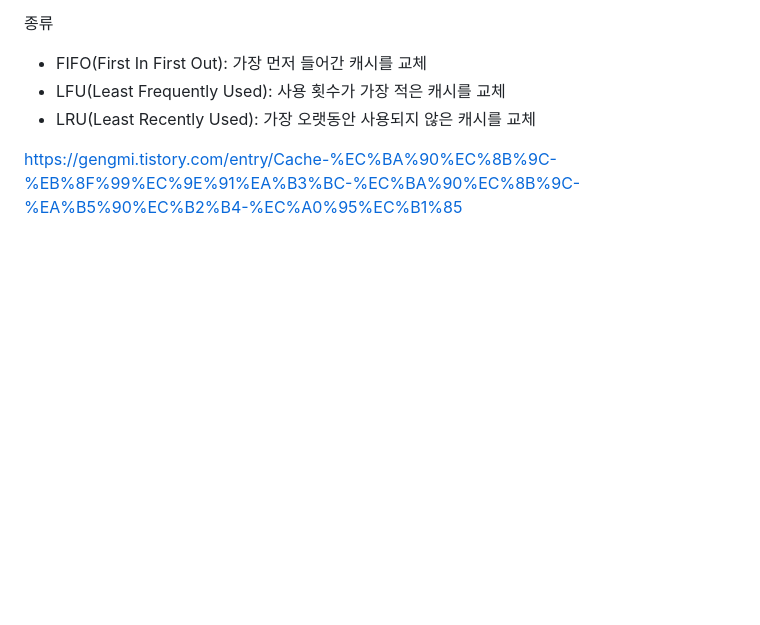
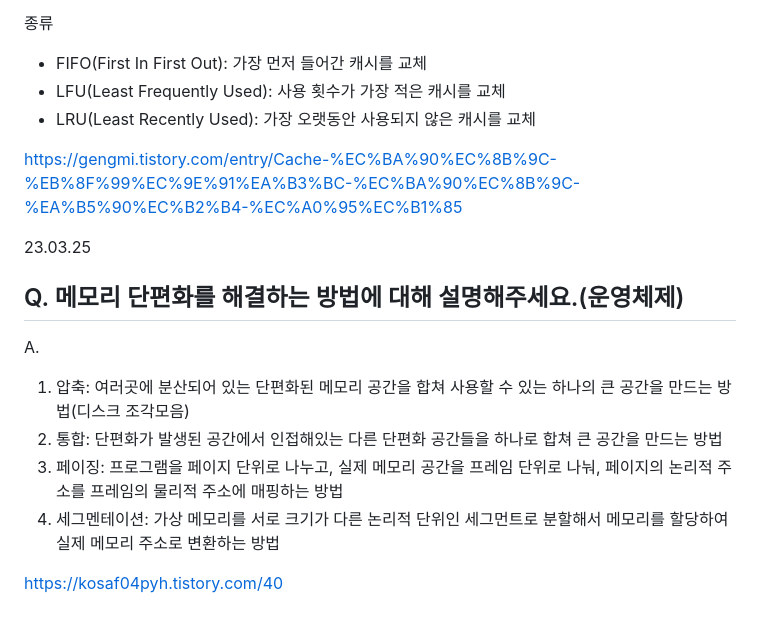
Before and after one commit to jaehyun-dev/Today-I-Learned, a Markdown page: CS Q&A a Day/Notes.md, the part around the change. Rendered like a GitHub page; blank space fills up the shorter version.

```diff
--- a/CS Q&A a Day/Notes.md
+++ b/CS Q&A a Day/Notes.md
@@ -3031,3 +3031,14 @@ A.
 - LRU(Least Recently Used): 가장 오랫동안 사용되지 않은 캐시를 교체
 
 https://gengmi.tistory.com/entry/Cache-%EC%BA%90%EC%8B%9C-%EB%8F%99%EC%9E%91%EA%B3%BC-%EC%BA%90%EC%8B%9C-%EA%B5%90%EC%B2%B4-%EC%A0%95%EC%B1%85
+
+23.03.25
+## Q. 메모리 단편화를 해결하는 방법에 대해 설명해주세요.(운영체제)
+
+A.
+1. 압축: 여러곳에 분산되어 있는 단편화된 메모리 공간을 합쳐 사용할 수 있는 하나의 큰 공간을 만드는 방법(디스크 조각모음)
+2. 통합: 단편화가 발생된 공간에서 인접해있는 다른 단편화 공간들을 하나로 합쳐 큰 공간을 만드는 방법
+3. 페이징: 프로그램을 페이지 단위로 나누고, 실제 메모리 공간을 프레임 단위로 나눠, 페이지의 논리적 주소를 프레임의 물리적 주소에 매핑하는 방법
+4. 세그멘테이션: 가상 메모리를 서로 크기가 다른 논리적 단위인 세그먼트로 분할해서 메모리를 할당하여 실제 메모리 주소로 변환하는 방법
+
+https://kosaf04pyh.tistory.com/40
```
